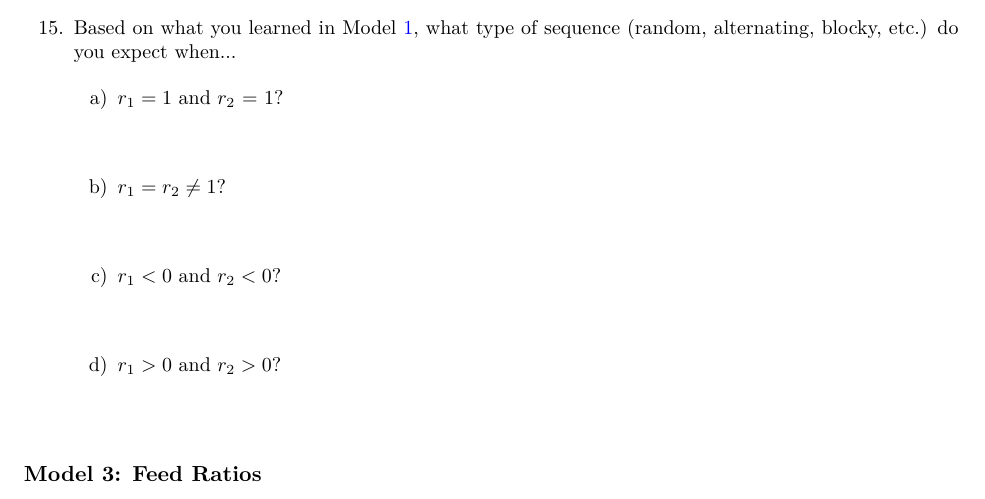
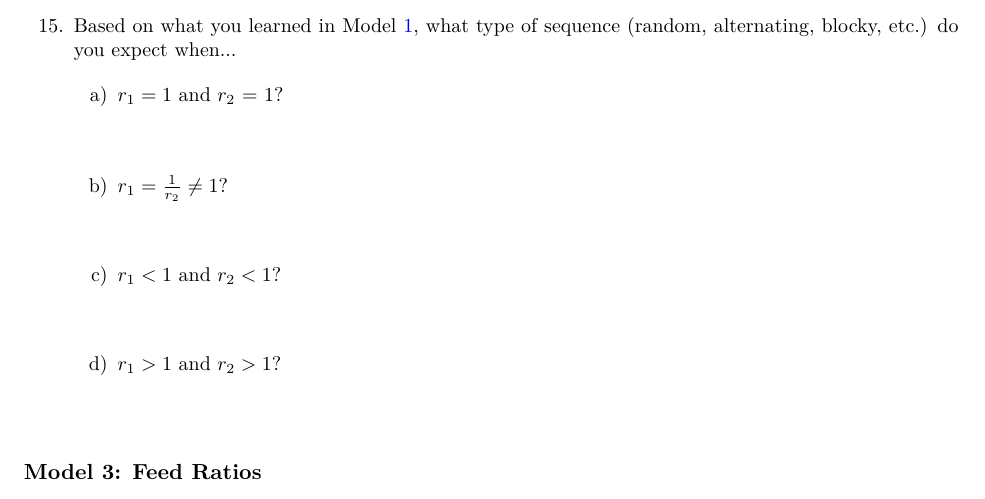
Before and after one commit to jlaaser/pogil-polymers, a LaTeX problem sheet (single-exercise.tex, which reads content/polymchem/copolymers/copolym/copolym.tex): part of page 7 of 8, cut so that both start at the same text. Compiled offline with pdfLaTeX.

Commit message:
Fix typo in reactivity ratios activity

```diff
--- a/content/polymchem/copolymers/copolym/copolym.tex
+++ b/content/polymchem/copolymers/copolym/copolym.tex
@@ -254,17 +254,17 @@
 				\begin{solution}[0.25in]
 				\end{solution}
 
-			\item $r_1 = r_2 \neq 1$?
+			\item $r_1 = \frac{1}{r_2} \neq 1$?
 
 				\begin{solution}[0.25in]
 				\end{solution}
 
-			\item $r_1 < 0$ and $r_2 < 0$?
+			\item $r_1 < 1$ and $r_2 < 1$?
 
 				\begin{solution}[0.25in]
 				\end{solution}
 
-			\item $r_1 > 0$ and $r_2 > 0$?
+			\item $r_1 > 1$ and $r_2 > 1$?
 
 				\begin{solution}[0.25in]
 				\end{solution}
```
